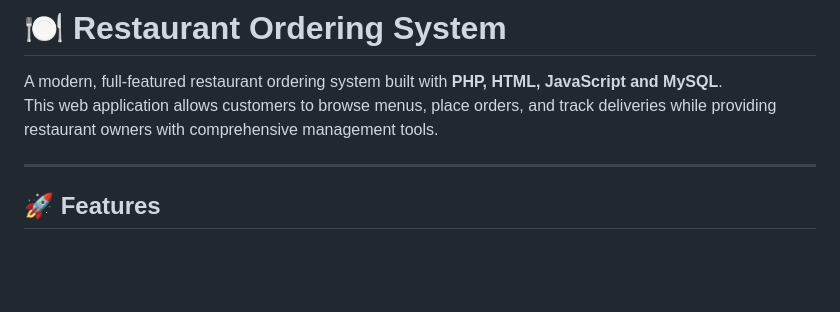
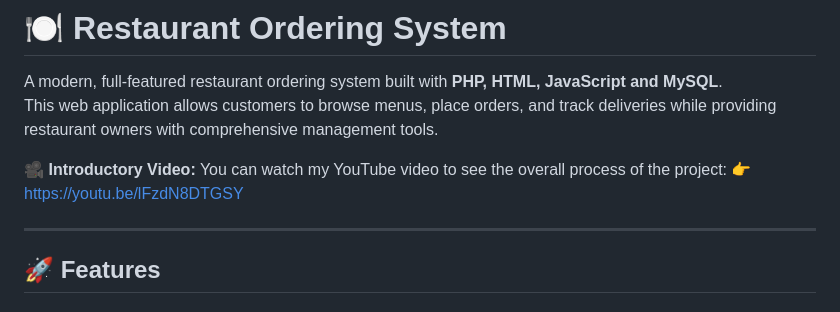
Before and after one commit to aliunal64/restaurant_system, a Markdown page: README.md, the part around the change. Rendered like a GitHub page; blank space fills up the shorter version.

```diff
--- a/README.md
+++ b/README.md
@@ -1,6 +1,10 @@
 # 🍽️ Restaurant Ordering System
 A modern, full-featured restaurant ordering system built with **PHP, HTML, JavaScript and MySQL**.
 This web application allows customers to browse menus, place orders, and track deliveries while providing restaurant owners with comprehensive management tools.
+
+🎥 **Introductory Video:**
+You can watch my YouTube video to see the overall process of the project:
+👉 https://youtu.be/lFzdN8DTGSY
 
 ---
 
```
